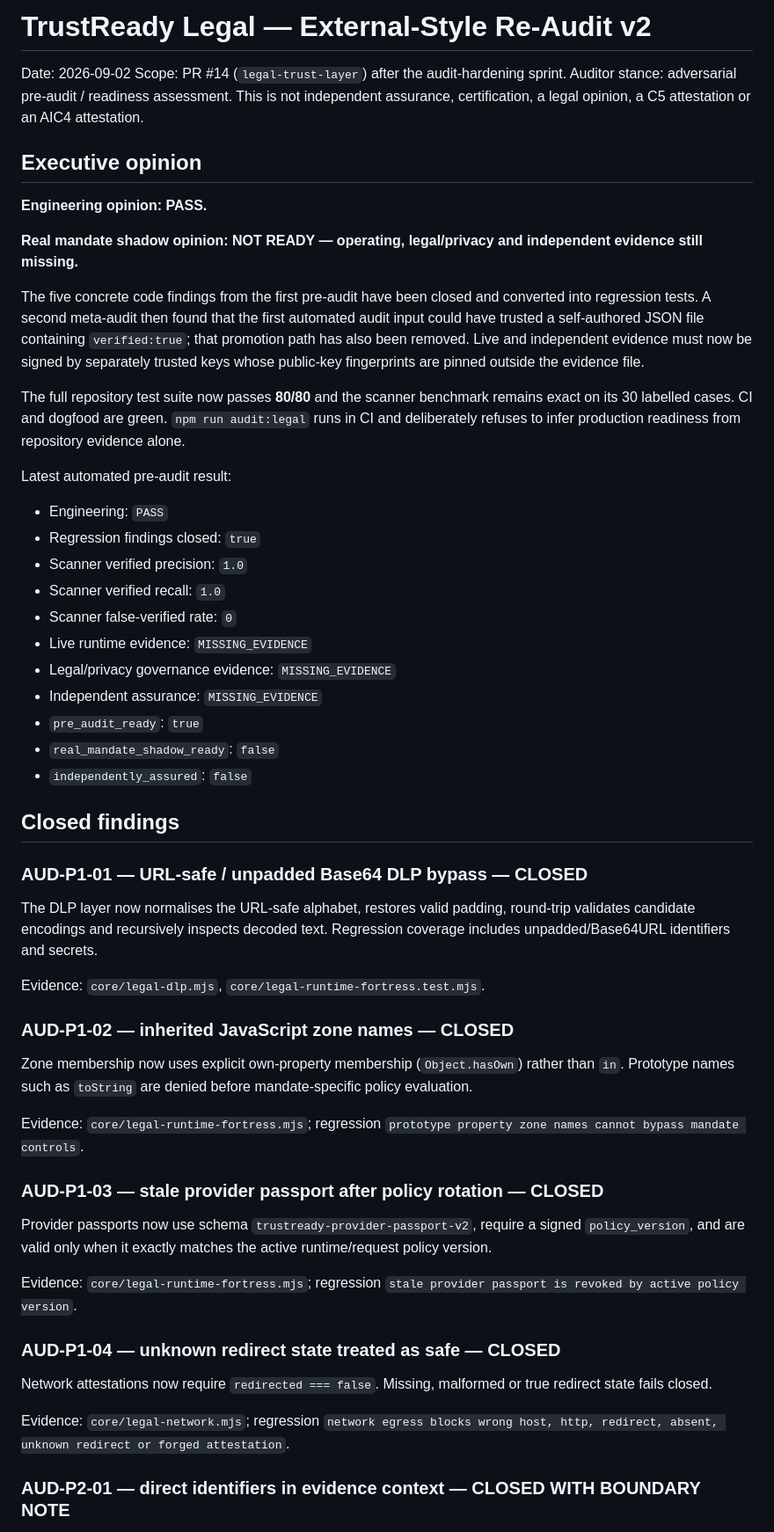
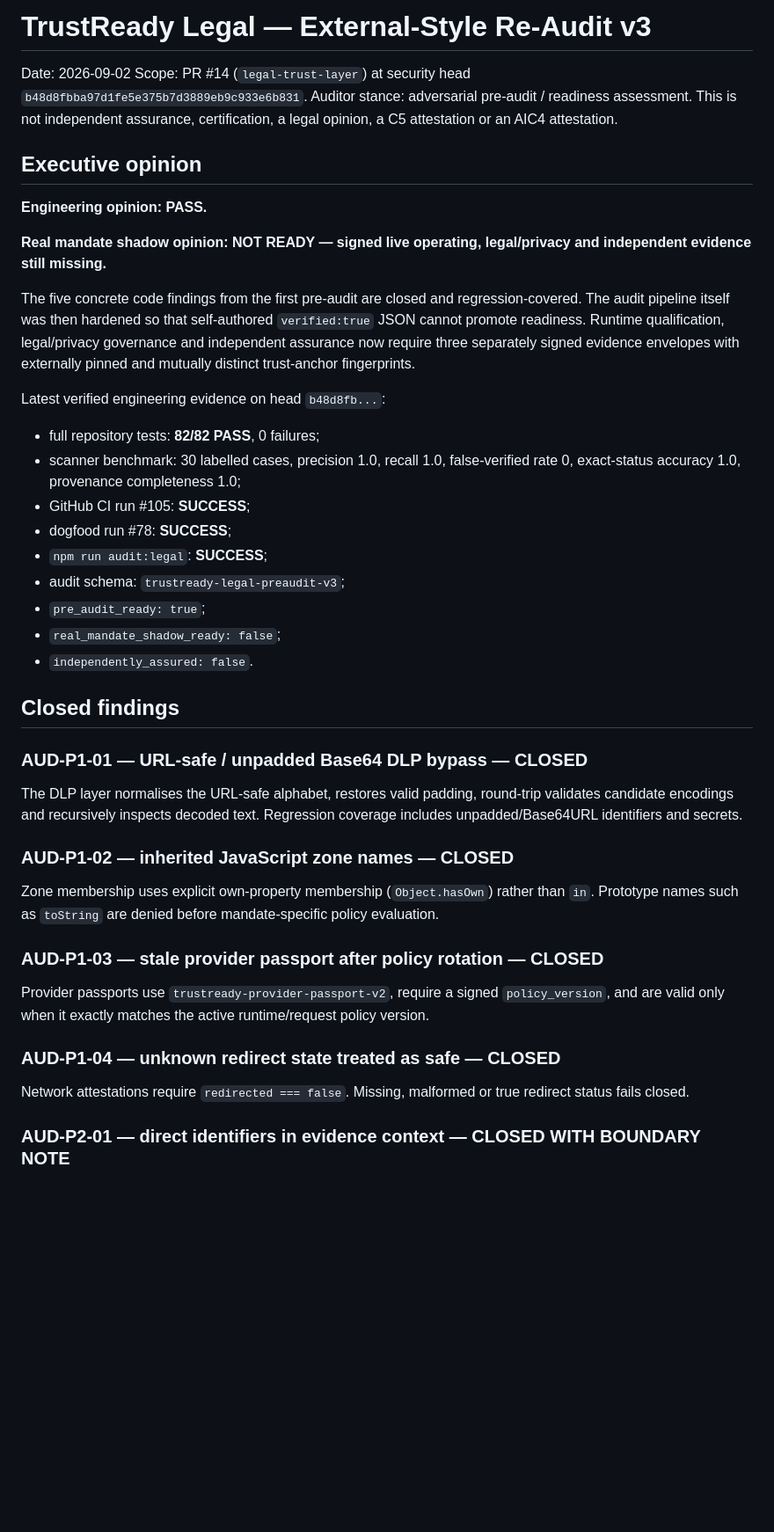
Before and after one commit to mikelninh/trustready, a Markdown page: architecture/legal-pre-audit-v2-2026-09-02.md, the part around one of its changes. Shown at 88% size. Drawn GitHub-style; blank space fills up the shorter version.

```diff
--- a/architecture/legal-pre-audit-v2-2026-09-02.md
+++ b/architecture/legal-pre-audit-v2-2026-09-02.md
@@ -1,57 +1,41 @@
-# TrustReady Legal — External-Style Re-Audit v2
+# TrustReady Legal — External-Style Re-Audit v3
 
 Date: 2026-09-02
-Scope: PR #14 (`legal-trust-layer`) after the audit-hardening sprint.
+Scope: PR #14 (`legal-trust-layer`) at security head `b48d8fbba97d1fe5e375b7d3889eb9c933e6b831`.
 Auditor stance: adversarial pre-audit / readiness assessment. This is not independent assurance, certification, a legal opinion, a C5 attestation or an AIC4 attestation.
 
 ## Executive opinion
 
 **Engineering opinion: PASS.**
 
-**Real mandate shadow opinion: NOT READY — operating, legal/privacy and independent evidence still missing.**
+**Real mandate shadow opinion: NOT READY — signed live operating, legal/privacy and independent evidence still missing.**
 
-The five concrete code findings from the first pre-audit have been closed and converted into regression tests. A second meta-audit then found that the first automated audit input could have trusted a self-authored JSON file containing `verified:true`; that promotion path has also been removed. Live and independent evidence must now be signed by separately trusted keys whose public-key fingerprints are pinned outside the evidence file.
+The five concrete code findings from the first pre-audit are closed and regression-covered. The audit pipeline itself was then hardened so that self-authored `verified:true` JSON cannot promote readiness. Runtime qualification, legal/privacy governance and independent assurance now require three separately signed evidence envelopes with externally pinned and mutually distinct trust-anchor fingerprints.
 
-The full repository test suite now passes **80/80** and the scanner benchmark remains exact on its 30 labelled cases. CI and dogfood are green. `npm run audit:legal` runs in CI and deliberately refuses to infer production readiness from repository evidence alone.
+Latest verified engineering evidence on head `b48d8fb...`:
 
-Latest automated pre-audit result:
-
-- Engineering: `PASS`
-- Regression findings closed: `true`
-- Scanner verified precision: `1.0`
-- Scanner verified recall: `1.0`
-- Scanner false-verified rate: `0`
-- Live runtime evidence: `MISSING_EVIDENCE`
-- Legal/privacy governance evidence: `MISSING_EVIDENCE`
-- Independent assurance: `MISSING_EVIDENCE`
-- `pre_audit_ready`: `true`
-- `real_mandate_shadow_ready`: `false`
-- `independently_assured`: `false`
+- full repository tests: **82/82 PASS**, 0 failures;
+- scanner benchmark: 30 labelled cases, precision 1.0, recall 1.0, false-verified rate 0, exact-status accuracy 1.0, provenance completeness 1.0;
+- GitHub CI run #105: **SUCCESS**;
+- dogfood run #78: **SUCCESS**;
+- `npm run audit:legal`: **SUCCESS**;
+- audit schema: `trustready-legal-preaudit-v3`;
+- `pre_audit_ready: true`;
+- `real_mandate_shadow_ready: false`;
+- `independently_assured: false`.
 
 ## Closed findings
 
 ### AUD-P1-01 — URL-safe / unpadded Base64 DLP bypass — CLOSED
-
-The DLP layer now normalises the URL-safe alphabet, restores valid padding, round-trip validates candidate encodings and recursively inspects decoded text. Regression coverage includes unpadded/Base64URL identifiers and secrets.
-
-Evidence: `core/legal-dlp.mjs`, `core/legal-runtime-fortress.test.mjs`.
+The DLP layer normalises the URL-safe alphabet, restores valid padding, round-trip validates candidate encodings and recursively inspects decoded text. Regression coverage includes unpadded/Base64URL identifiers and secrets.
 
 ### AUD-P1-02 — inherited JavaScript zone names — CLOSED
-
-Zone membership now uses explicit own-property membership (`Object.hasOwn`) rather than `in`. Prototype names such as `toString` are denied before mandate-specific policy evaluation.
-
-Evidence: `core/legal-runtime-fortress.mjs`; regression `prototype property zone names cannot bypass mandate controls`.
+Zone membership uses explicit own-property membership (`Object.hasOwn`) rather than `in`. Prototype names such as `toString` are denied before mandate-specific policy evaluation.
 
 ### AUD-P1-03 — stale provider passport after policy rotation — CLOSED
-
-Provider passports now use schema `trustready-provider-passport-v2`, require a signed `policy_version`, and are valid only when it exactly matches the active runtime/request policy version.
-
-Evidence: `core/legal-runtime-fortress.mjs`; regression `stale provider passport is revoked by active policy version`.
+Provider passports use `trustready-provider-passport-v2`, require a signed `policy_version`, and are valid only when it exactly matches the active runtime/request policy version.
 
 ### AUD-P1-04 — unknown redirect state treated as safe — CLOSED
-
-Network attestations now require `redirected === false`. Missing, malformed or true redirect state fails closed.
-
-Evidence: `core/legal-network.mjs`; regression `network egress blocks wrong host, http, redirect, absent, unknown redirect or forged attestation`.
+Network attestations require `redirected === false`. Missing, malformed or true redirect status fails closed.
 
 ### AUD-P2-01 — direct identifiers in evidence context — CLOSED WITH BOUNDARY NOTE
```
Also changed, not shown: other parts of architecture/legal-pre-audit-v2-2026-09-02.md (+46 -62 lines).
